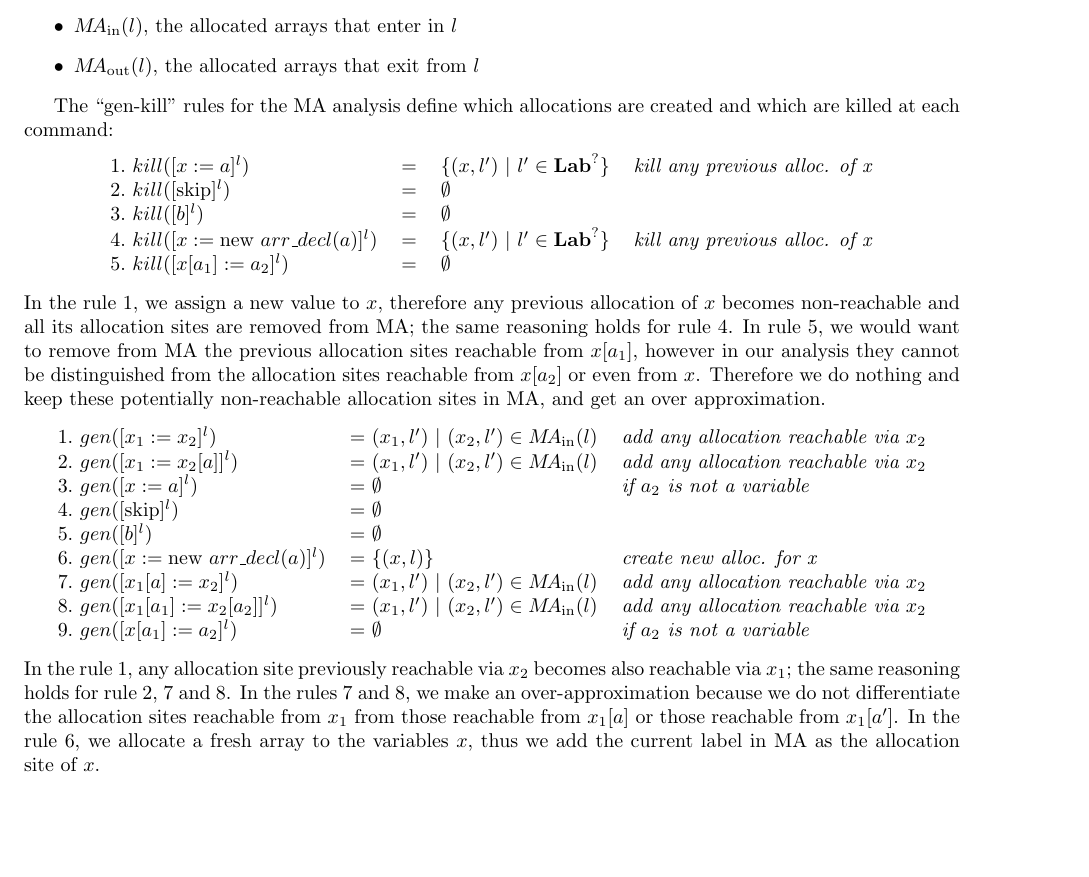
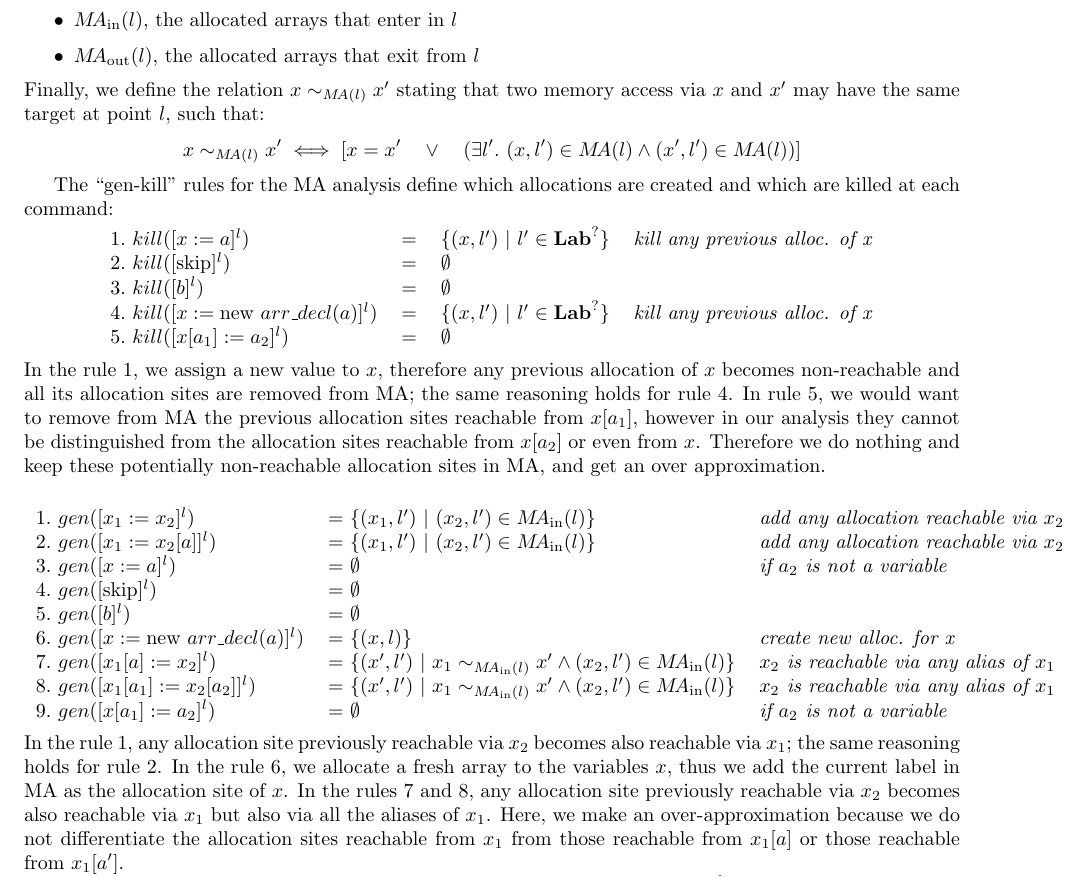
Before and after one commit to sbihel/sos, a LaTeX document (main.tex): part of page 4 of 7, cut so that both start at the same text, the shorter picture padded with empty space. Compiled offline with pdfLaTeX.

Commit message:
Fixed a mistake

```diff
--- a/main.tex
+++ b/main.tex
@@ -204,6 +204,9 @@ At each label program point \(l\), we compute the sets \(M\!A_\text{in}(l), M\!A
  \item \(M\!A_\text{in}(l)\), the allocated arrays that enter in \(l\)
  \item \(M\!A_\text{out}(l)\), the allocated arrays that exit from \(l\)
 \end{itemize}
+Finally, we define the relation \(x \sim_{M\!A(l)} x'\) stating that two memory access via \(x\) and \(x'\) may have the same target at point \(l\), such that:
+\[x \sim_{M\!A(l)} x' \iff [x = x' \quad \vee \quad (\exists l'.\ (x,l') \in M\!A(l) \wedge (x',l') \in M\!A(l)) ]
+\]
 
 The ``gen-kill'' rules for the MA analysis define which allocations are created and which are killed at each command:
 \begin{center}
@@ -230,17 +233,17 @@ In rule 5, we would want to remove from MA the previous allocation sites reachab
 
 \(6.\ gen([x := \text{new } arr\_decl(a)]^l) \) & =  \( \{(x,l)\} \) & \textit{create new alloc. for x}\\
 
-\(7.\ gen([x_1[a] := x_2]^l) \)        & =  \( (x_1,l')\ |\ (x_2,l') \in  M\!A_\text{in}(l) \)
-                                    & \textit{add any allocation reachable via \(x_2\) }\\
-\(8.\ gen([x_1[a_1] := x_2[a_2]]^l) \) & =  \( (x_1,l')\ |\ (x_2,l') \in  M\!A_\text{in}(l) \)
-                                    & \textit{add any allocation reachable via \(x_2\) }\\
+\(7.\ gen([x_1[a] := x_2]^l) \)        & =  \( \{(x',l')\ |\ x_1 \sim_{M\!A_{\text{in}}(l)} x' \wedge (x_2,l') \in  M\!A_\text{in}(l) \}\)
+                                    & \textit{\(x_2\) is reachable via any alias of \(x_1\)}\\
+\(8.\ gen([x_1[a_1] := x_2[a_2]]^l) \) & =  \( \{(x',l')\ |\ x_1 \sim_{M\!A_{\text{in}}(l)} x' \wedge (x_2,l') \in  M\!A_\text{in}(l) \}\)
+                                    & \textit{\(x_2\) is reachable via any alias of \(x_1\)}\\
 \(9.\ gen([x[a_1] := a_2]^l) \)        & =  \( \emptyset \)
                                     & \textit{if \(a_2\) is not a variable}\\
 \end{tabular}
 \end{center}
-In the rule 1, any allocation site previously reachable via \(x_2\) becomes also reachable via \(x_1\); the same reasoning holds for rule 2, 7 and 8.
-In the rules 7 and 8, we make an over-approximation because we do not differentiate the allocation sites reachable from \(x_1\) from those reachable from \(x_1[a]\) or those reachable from \(x_1[a']\).
+In the rule 1, any allocation site previously reachable via \(x_2\) becomes also reachable via \(x_1\); the same reasoning holds for rule 2.
 In the rule 6, we allocate a fresh array to the variables \(x\), thus we add the current label in MA as the allocation site of \(x\).
+In the rules 7 and 8, any allocation site previously reachable via \(x_2\) becomes also reachable via \(x_1\) but also via all the aliases of \(x_1\). Here, we make an over-approximation because we do not differentiate the allocation sites reachable from \(x_1\) from those reachable from \(x_1[a]\) or those reachable from \(x_1[a']\).
 
 Finally, we compute the sets \(M\!A_\text{in}(l)\) and \(M\!A_\text{out}(l)\) for all program point \([i]^l \in P\) :
  \[
```
Also changed, not shown: main.tex (6 more changed lines).
